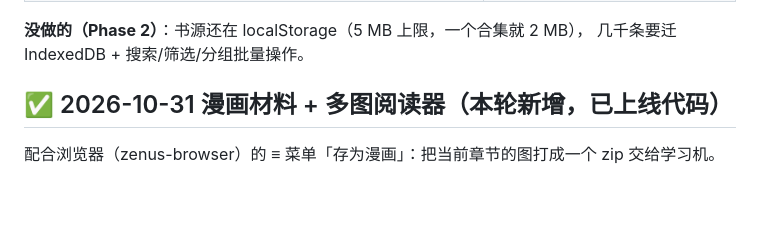
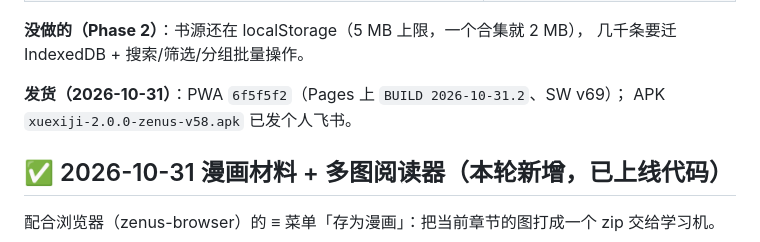
Before and after one commit to AW6202/zenus-lite, a Markdown page: TODO.md, the part around the change. Drawn GitHub-style; blank space fills up the shorter version.

Commit message:
docs(todo): 记下书源 Phase 1 发货

```diff
--- a/TODO.md
+++ b/TODO.md
@@ -19,6 +19,9 @@
 
 **没做的（Phase 2）**：书源还在 localStorage（5 MB 上限，一个合集就 2 MB），
 几千条要迁 IndexedDB + 搜索/筛选/分组批量操作。
+
+**发货（2026-10-31）**：PWA `6f5f5f2`（Pages 上 `BUILD 2026-10-31.2`、SW v69）；
+APK `xuexiji-2.0.0-zenus-v58.apk` 已发个人飞书。
 
 ## ✅ 2026-10-31 漫画材料 + 多图阅读器（本轮新增，已上线代码）
 
```
